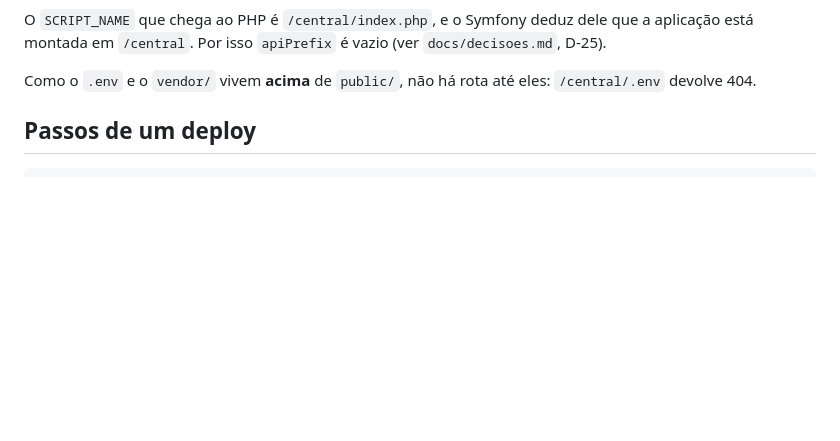
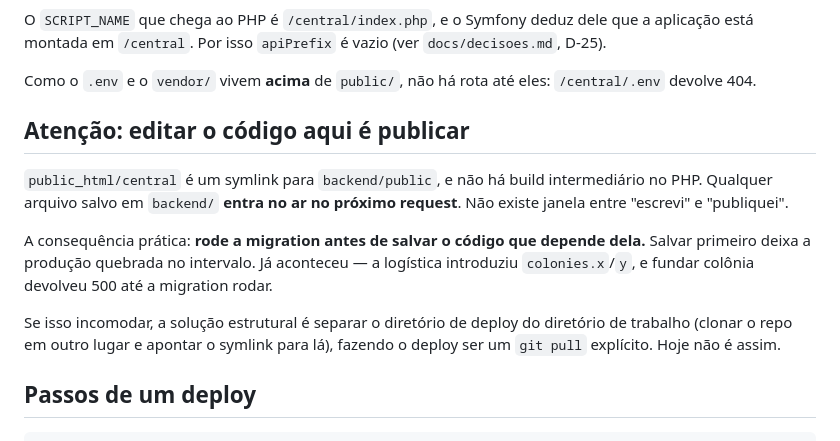
Before and after one commit to fbfert/fertways, a Markdown page: docs/deploy.md, the part around the change. Drawn GitHub-style; blank space fills up the shorter version.

```diff
--- a/docs/deploy.md
+++ b/docs/deploy.md
@@ -52,6 +52,20 @@ montada em `/central`. Por isso `apiPrefix` é vazio (ver `docs/decisoes.md`, D-
 
 Como o `.env` e o `vendor/` vivem **acima** de `public/`, não há rota até eles: `/central/.env`
 devolve 404.
+
+## Atenção: editar o código aqui é publicar
+
+`public_html/central` é um symlink para `backend/public`, e não há build intermediário no PHP.
+Qualquer arquivo salvo em `backend/` **entra no ar no próximo request**. Não existe janela entre
+"escrevi" e "publiquei".
+
+A consequência prática: **rode a migration antes de salvar o código que depende dela.** Salvar
+primeiro deixa a produção quebrada no intervalo. Já aconteceu — a logística introduziu
+`colonies.x`/`y`, e fundar colônia devolveu 500 até a migration rodar.
+
+Se isso incomodar, a solução estrutural é separar o diretório de deploy do diretório de trabalho
+(clonar o repo em outro lugar e apontar o symlink para lá), fazendo o deploy ser um `git pull`
+explícito. Hoje não é assim.
 
 ## Passos de um deploy
 
```
Also changed, not shown: docs/RETOMAR.md (added, +89 -0 lines).
